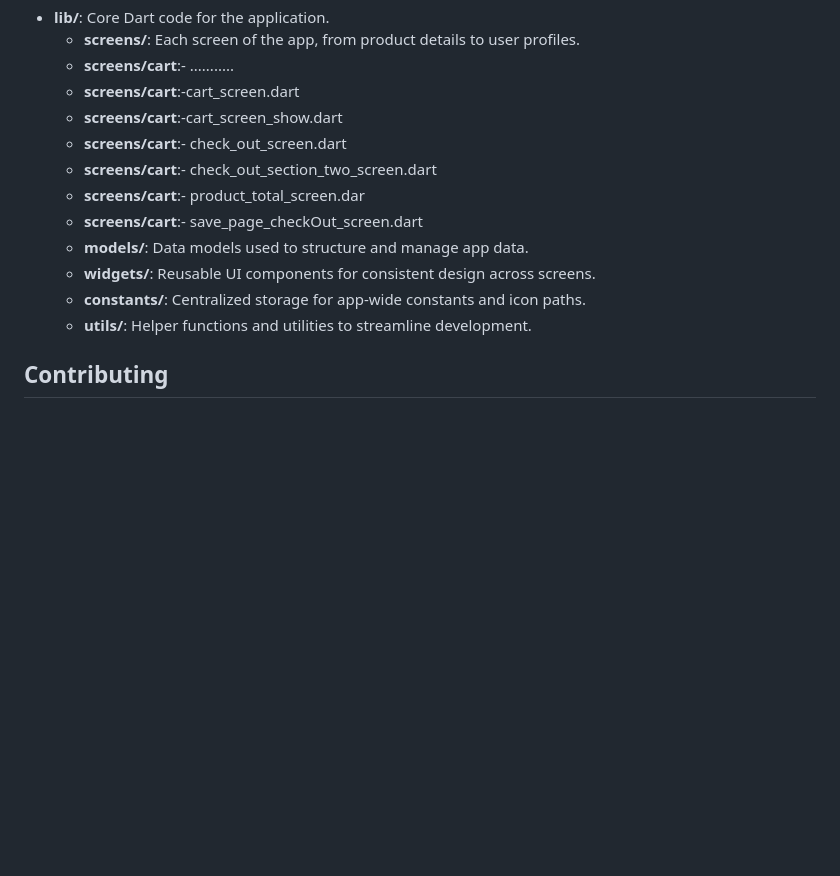
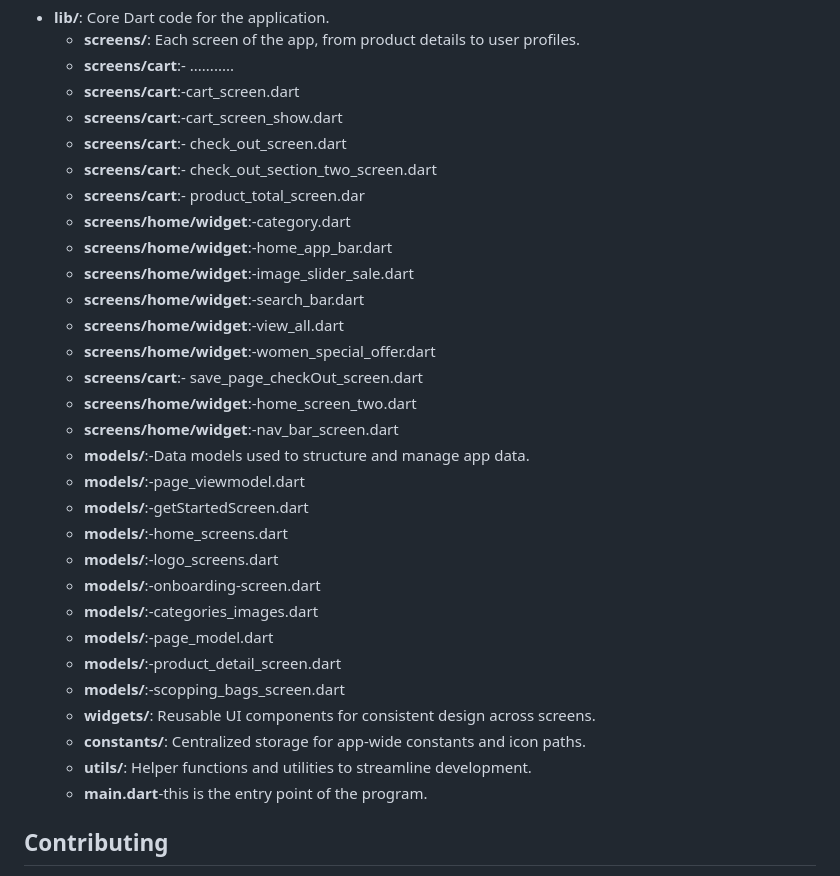
Before and after one commit to Anish1430/E---Commerce-App, a Markdown page: README.md, the part around the change. Drawn GitHub-style; blank space fills up the shorter version.

```diff
--- a/README.md
+++ b/README.md
@@ -74,12 +74,29 @@ Our project is organized to maintain clarity and scalability:
   - **screens/cart**:- check_out_screen.dart
   - **screens/cart**:- check_out_section_two_screen.dart
   - **screens/cart**:- product_total_screen.dar
+  - **screens/home/widget**:-category.dart
+  - **screens/home/widget**:-home_app_bar.dart
+  - **screens/home/widget**:-image_slider_sale.dart
+  - **screens/home/widget**:-search_bar.dart
+  - **screens/home/widget**:-view_all.dart
+  - **screens/home/widget**:-women_special_offer.dart
   - **screens/cart**:- save_page_checkOut_screen.dart
-  - **models/**: Data models used to structure and manage app data.
+  - **screens/home/widget**:-home_screen_two.dart
+  - **screens/home/widget**:-nav_bar_screen.dart
+  - **models/**:-Data models used to structure and manage app data.
+  - **models/**:-page_viewmodel.dart
+  - **models/**:-getStartedScreen.dart
+  - **models/**:-home_screens.dart
+  - **models/**:-logo_screens.dart
+  - **models/**:-onboarding-screen.dart
+  - **models/**:-categories_images.dart
+  - **models/**:-page_model.dart
+  - **models/**:-product_detail_screen.dart
+  - **models/**:-scopping_bags_screen.dart
   - **widgets/**: Reusable UI components for consistent design across screens.
   - **constants/**: Centralized storage for app-wide constants and icon paths.
   - **utils/**: Helper functions and utilities to streamline development.
-
+   - **main.dart**-this is the entry point of the program.
 ## Contributing
 
 We welcome contributions to enhance our app's functionality and user experience. Please feel free to submit a Pull Request with your improvements.
```
